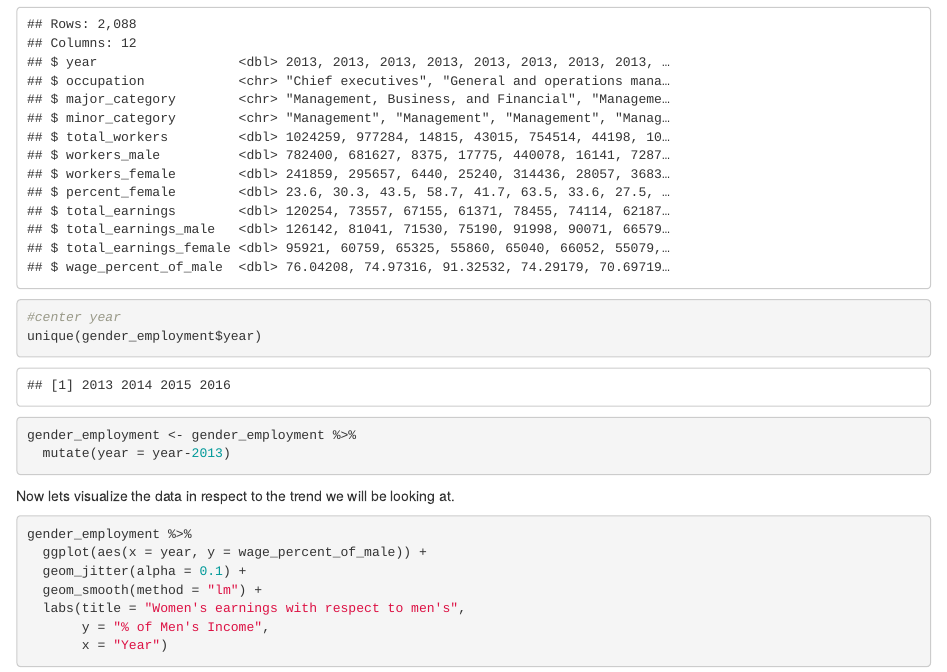
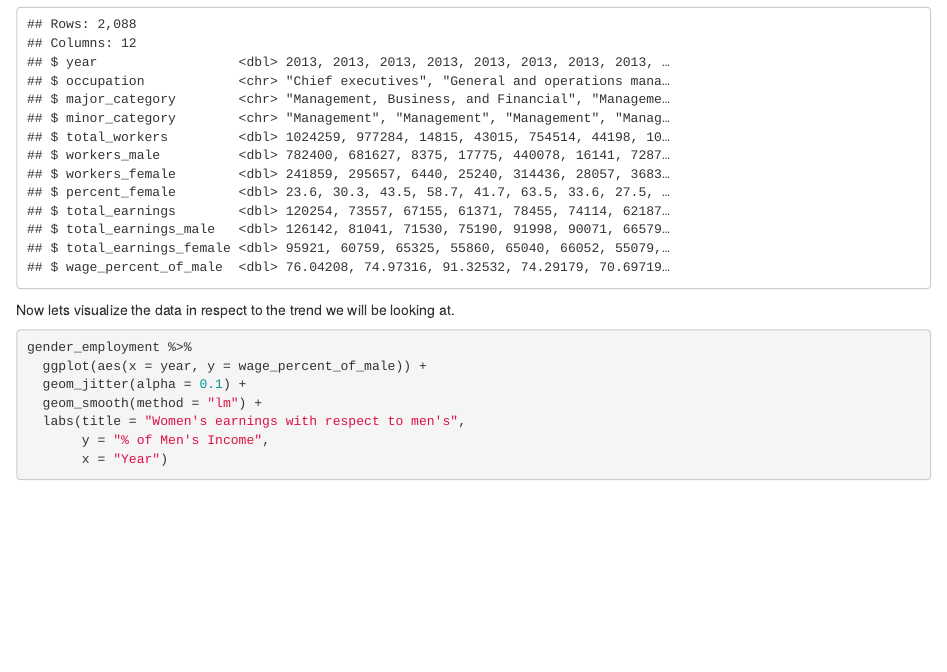
Before and after one commit to allycameron/soc_723_stats, an R Markdown document (review/HW 2.Rmd): the page in a window 1100 px wide, from 740 px down. Rendered offline with R 4.5, knitr and Pandoc, with nearby package versions; code that draws random numbers runs with fixed seeds of ours.

Commit message:
final updates

````diff
--- a/review/HW 2.Rmd
+++ b/review/HW 2.Rmd
@@ -22,11 +22,7 @@ gender_employment <- read_csv("../Data/gender_employment.csv")
 # Glimpse at the data
 glimpse(gender_employment)
 
-#center year
-unique(gender_employment$year)
 
-gender_employment <- gender_employment %>%
-  mutate(year = year-2013)
 ```
 
 Now lets visualize the data in respect to the trend we will be looking at.
````
Also changed, not shown: review/HW-2.html, review/HW-2.pdf (deleted).
